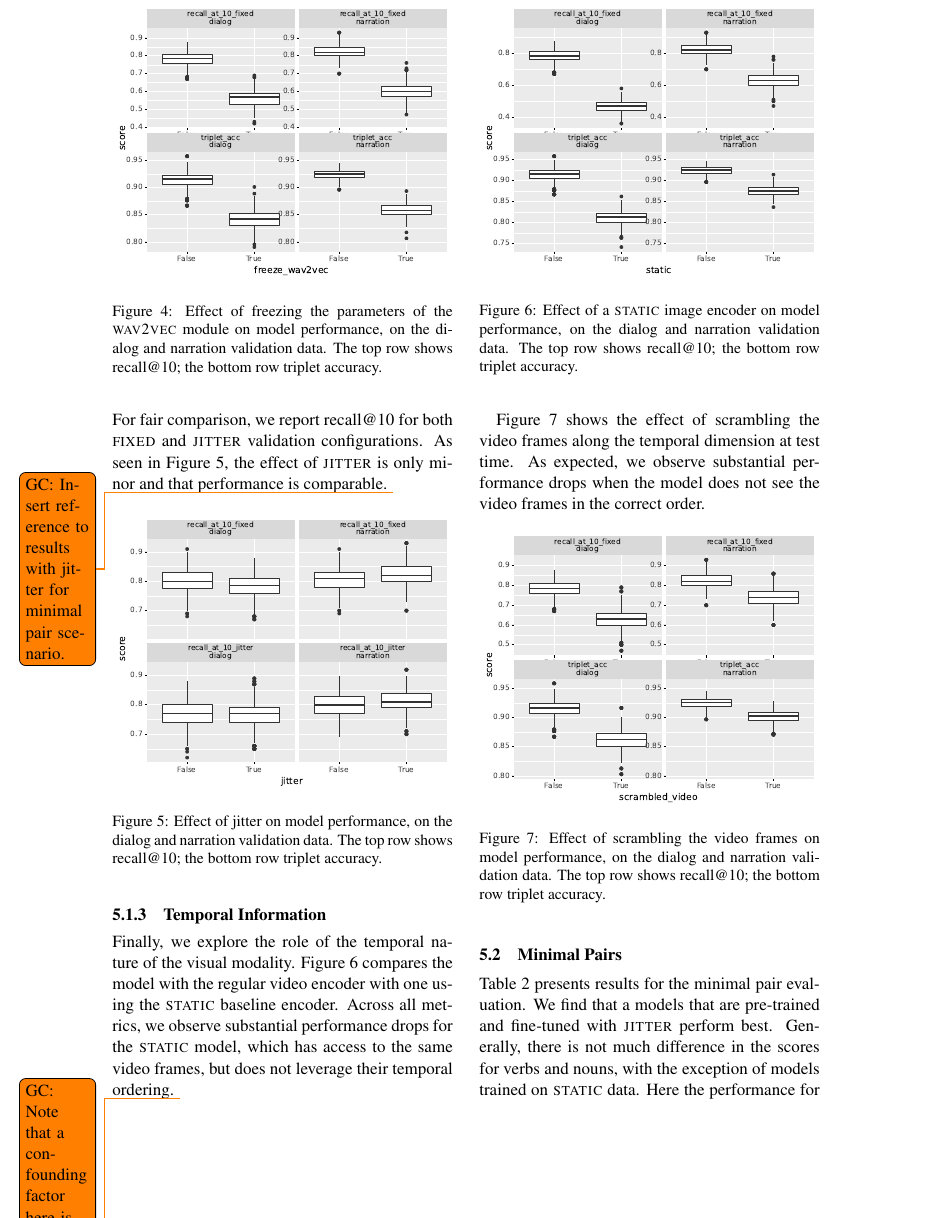
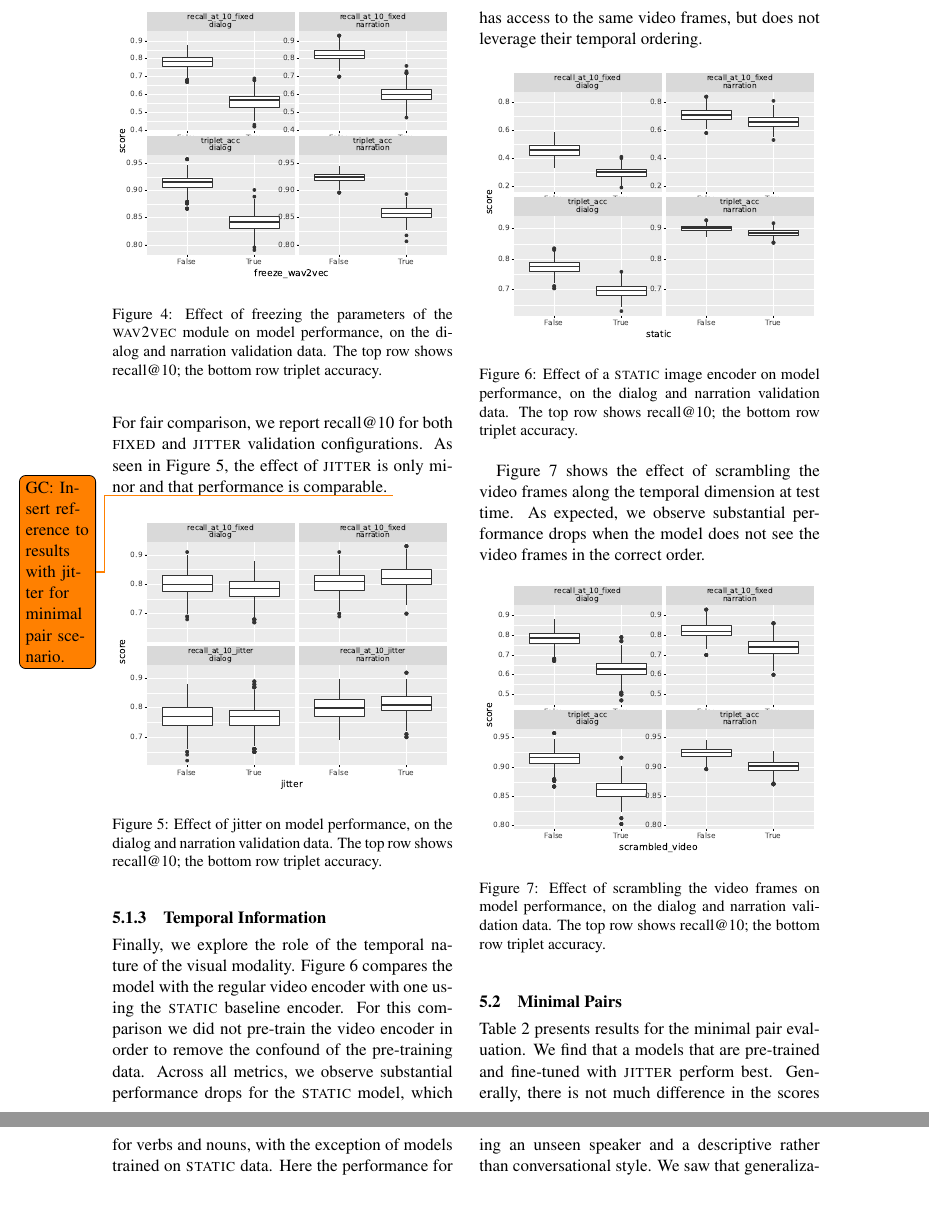
Before and after one commit to gchrupala/peppa-paper, a LaTeX paper (main.tex, which reads results.tex): part of page 8 of 13 before the commit and two parts of pages 8 and 9 of 13 after it, the two joined at a grey line, cut so that both start at the same text, the shorter picture padded with empty space. Compiled offline with pdfLaTeX.

Commit message:
Results.

```diff
--- a/results.tex
+++ b/results.tex
@@ -82,14 +82,13 @@ minor and that performance is comparable. \todo{GC: Insert reference
 \subsubsection{Temporal Information}
 Finally, we explore the role of the temporal nature of the visual
 modality.  \Cref{fig:static} compares the model with the regular video
-encoder with one using the \textsc{static} baseline encoder. Across
+encoder with one using the \textsc{static} baseline encoder.  For this
+comparison we did not pre-train the video encoder in order to remove
+the confound of the pre-training data.
+Across
 all metrics, we observe substantial performance drops for the
 \textsc{static} model, which has access to the same video frames, but
-does not leverage their temporal ordering. \todo{GC: Note that a
-  confounding factor here is that the static encoder is pre-trained on
-  ImageNet rather than Kinetics. Maybe we should instead compare
-  models without video pre-training.}
-
+does not leverage their temporal ordering.
 \begin{figure}[htb]
   \centering
   \includegraphics[width=\columnwidth]{results/ablations/static.pdf}
```
Also changed, not shown: main.pdf, results/ablations/static.pdf, results.tex (2 more changed lines).
